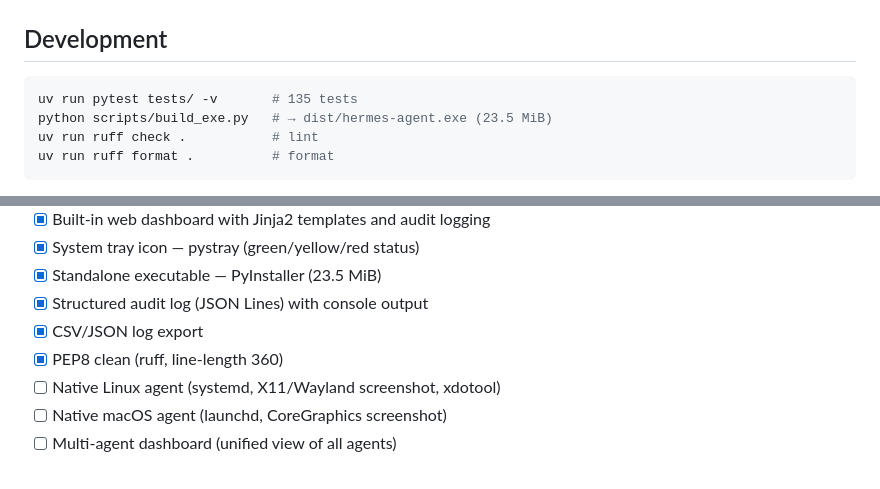
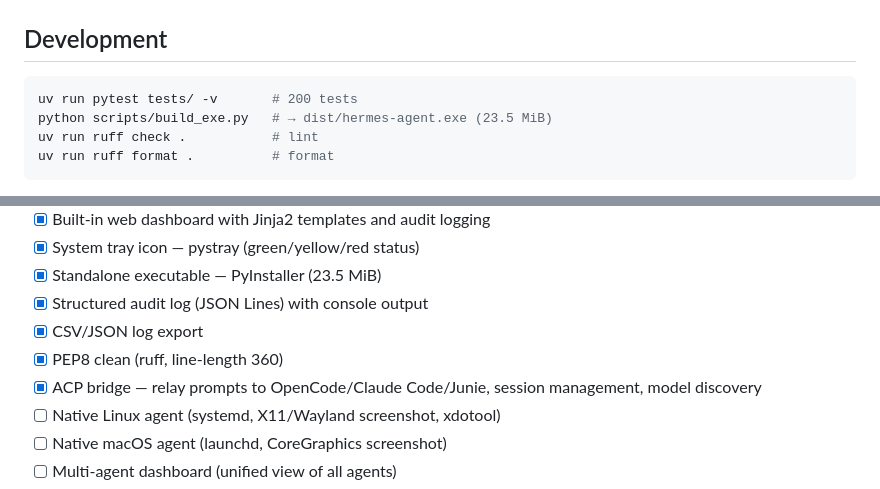
Before and after one commit to scwall/hermes-client-agent, a Markdown page: README.md, 2 parts joined by grey strips. Drawn GitHub-style.

````diff
--- a/README.md
+++ b/README.md
@@ -221,7 +284,7 @@ curl "http://agent:8765/api/logs/export?format=csv" -H "X-Agent-Token: YOUR_TOKE
 ## Development
 
 ```bash
-uv run pytest tests/ -v       # 135 tests
+uv run pytest tests/ -v       # 200 tests
 python scripts/build_exe.py   # → dist/hermes-agent.exe (23.5 MiB)
 uv run ruff check .           # lint
 uv run ruff format .          # format
@@ -245,6 +308,7 @@ Run the full endpoint test suite:
 - [x] Structured audit log (JSON Lines) with console output
 - [x] CSV/JSON log export
 - [x] PEP8 clean (ruff, line-length 360)
+- [x] ACP bridge — relay prompts to OpenCode/Claude Code/Junie, session management, model discovery
 - [ ] Native Linux agent (systemd, X11/Wayland screenshot, xdotool)
 - [ ] Native macOS agent (launchd, CoreGraphics screenshot)
 - [ ] Multi-agent dashboard (unified view of all agents)
````
Also changed, not shown: other parts of README.md (+63 -0 lines).
